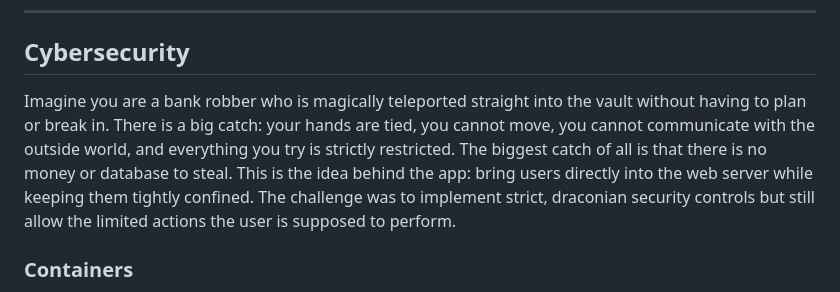
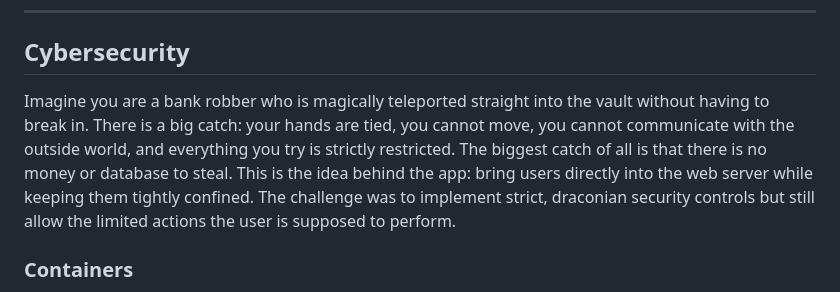
Before and after one commit to elielberra/terminal-app, a Markdown page: README.md, the part around the change. Drawn GitHub-style.

Commit message:
docs: minor fix

```diff
--- a/README.md
+++ b/README.md
@@ -54,7 +54,7 @@ A Bash script simplifies the deployment process for both development and product
 ---
 
 ## Cybersecurity
-Imagine you are a bank robber who is magically teleported straight into the vault without having to plan or break in. There is a big catch: your hands are tied, you cannot move, you cannot communicate with the outside world, and everything you try is strictly restricted. The biggest catch of all is that there is no money or database to steal. This is the idea behind the app: bring users directly into the web server while keeping them tightly confined. The challenge was to implement strict, draconian security controls but still allow the limited actions the user is supposed to perform.
+Imagine you are a bank robber who is magically teleported straight into the vault without having to break in. There is a big catch: your hands are tied, you cannot move, you cannot communicate with the outside world, and everything you try is strictly restricted. The biggest catch of all is that there is no money or database to steal. This is the idea behind the app: bring users directly into the web server while keeping them tightly confined. The challenge was to implement strict, draconian security controls but still allow the limited actions the user is supposed to perform.
 
 ### Containers
 All the services run inside Docker containers to keep them isolated. The containers are read-only so files cannot be changed at runtime. It is not possible to become root with sudo. Docker drops most Linux capabilities from processes inside the container, which prevents privileged actions like changing network interfaces, loading kernel modules, or switching user IDs. This limits what an attacker could do even if they run code inside the container.
```
